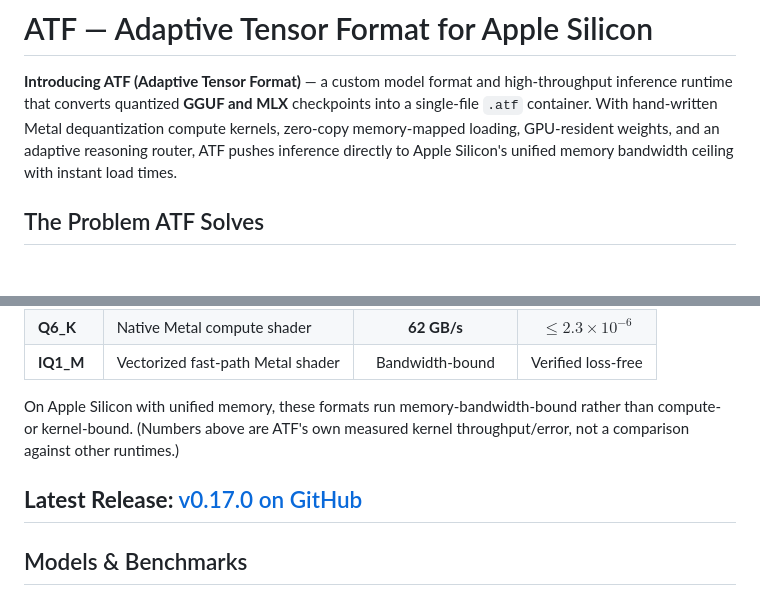
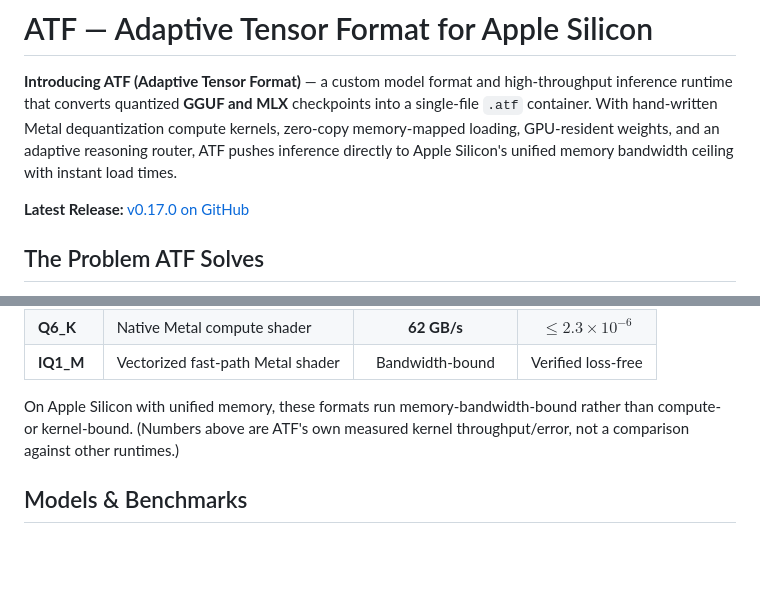
Before and after one commit to amgadtewfik/atf, a Markdown page: readme.md, 2 parts joined by grey strips. GitHub-like rendering; blank space fills up the shorter version.

```diff
--- a/readme.md
+++ b/readme.md
@@ -1,6 +1,8 @@
 # ATF — Adaptive Tensor Format for Apple Silicon
 
 **Introducing ATF (Adaptive Tensor Format)** — a custom model format and high-throughput inference runtime that converts quantized **GGUF and MLX** checkpoints into a single-file `.atf` container. With hand-written Metal dequantization compute kernels, zero-copy memory-mapped loading, GPU-resident weights, and an adaptive reasoning router, ATF pushes inference directly to Apple Silicon's unified memory bandwidth ceiling with instant load times.
+
+**Latest Release:** [v0.17.0 on GitHub](https://github.com/amgadtewfik/atf/releases/tag/v0.17.0)
 
 ## The Problem ATF Solves
 
@@ -13,8 +15,6 @@ ATF ships hand-optimized Metal compute shaders for less-common or ultra-dense GG
 | **IQ1_M** | Vectorized fast-path Metal shader | Bandwidth-bound | Verified loss-free |
 
 On Apple Silicon with unified memory, these formats run memory-bandwidth-bound rather than compute- or kernel-bound. (Numbers above are ATF's own measured kernel throughput/error, not a comparison against other runtimes.)
-
-## **Latest Release:** [v0.17.0 on GitHub](https://github.com/amgadtewfik/atf/releases/tag/v0.17.0)
 
 ## Models & Benchmarks
 
```
